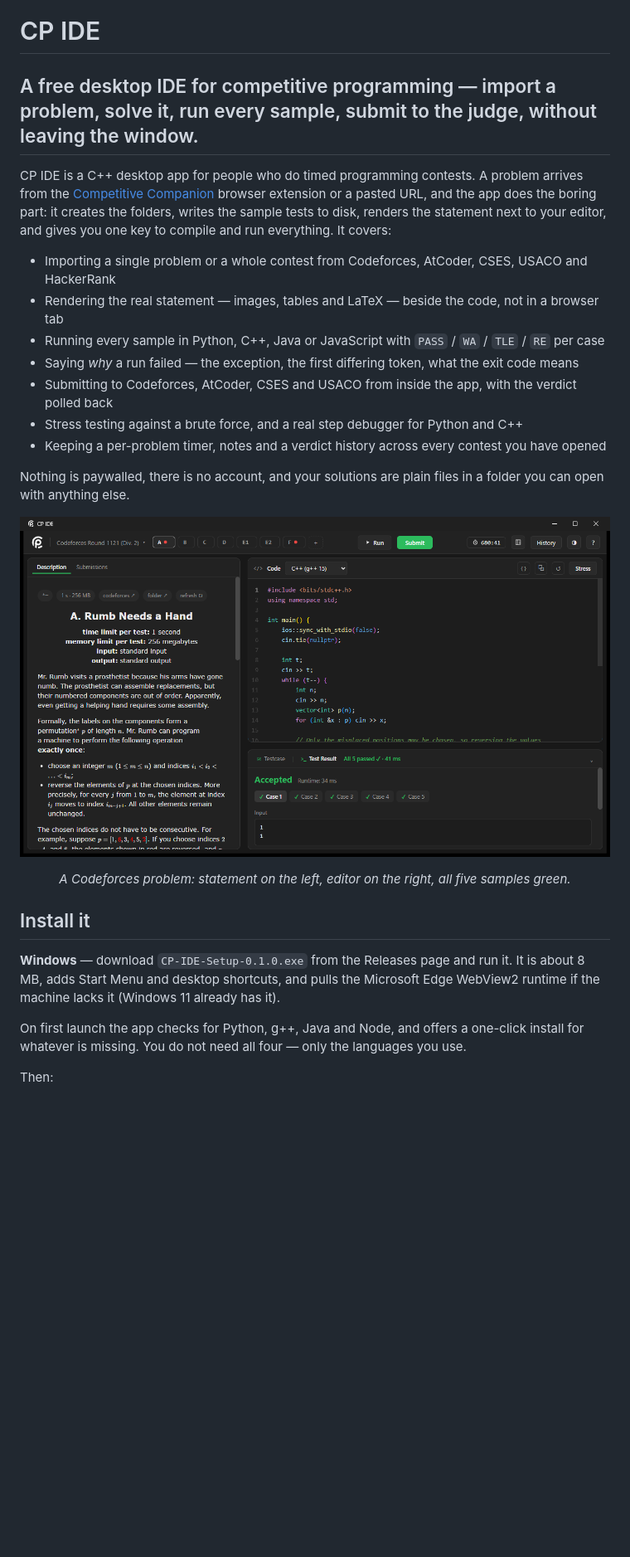
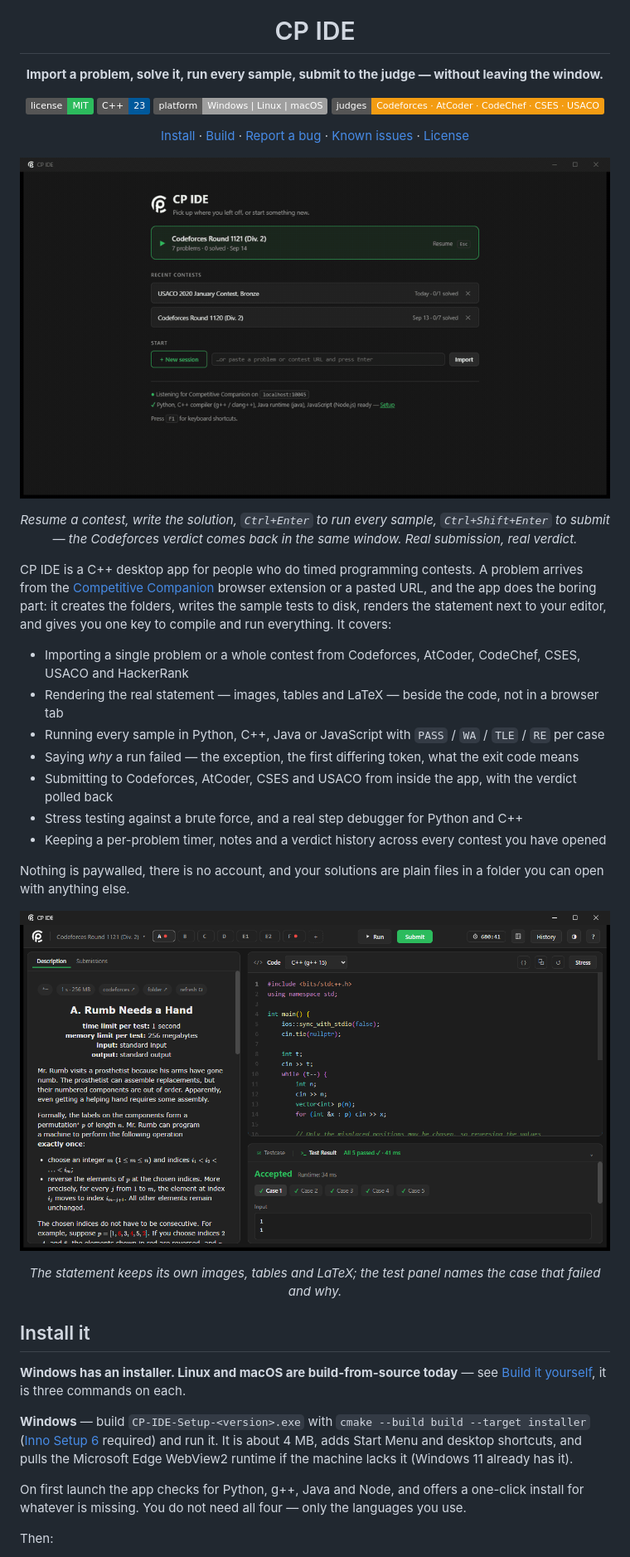
Before and after one commit to j-o-s-e-p-h-h/CP-IDE, a Markdown page: README.md, the part around the change printed below. Shown: that part at 83% size. Rendered like a GitHub page; pictures changed too: docs/demo.gif (added); badges without logos; blank space fills up the shorter version.

```diff
--- a/README.md
+++ b/README.md
@@ -1,6 +5,19 @@
 # CP IDE
 
-## A free desktop IDE for competitive programming — import a problem, solve it, run every sample, submit to the judge, without leaving the window.
+**Import a problem, solve it, run every sample, submit to the judge — without leaving the window.**
+
+![License](https://img.shields.io/badge/license-MIT-2cbb5d)
+![C++23](https://img.shields.io/badge/C%2B%2B-23-00599C)
+![Platforms](https://img.shields.io/badge/platform-Windows%20%7C%20Linux%20%7C%20macOS-lightgrey)
+![Judges](https://img.shields.io/badge/judges-Codeforces%20%C2%B7%20AtCoder%20%C2%B7%20CodeChef%20%C2%B7%20CSES%20%C2%B7%20USACO-f39c12)
+
+[Install](#install-it) · [Build](#build-it-yourself) · [Report a bug](#found-a-bug) · [Known issues](#known-issues) · [License](#license)
+
+</div>
+
+![CP IDE: resuming a contest, writing a solution, running the samples and submitting to Codeforces](docs/demo.gif)
+
+<p align="center"><em>Resume a contest, write the solution, <code>Ctrl+Enter</code> to run every sample, <code>Ctrl+Shift+Enter</code> to submit — the Codeforces verdict comes back in the same window. Real submission, real verdict.</em></p>
 
 CP IDE is a C++ desktop app for people who do timed programming contests. A problem
 arrives from the [Competitive Companion](https://github.com/jmerle/competitive-companion)
@@ -8,7 +25,7 @@ browser extension or a pasted URL, and the app does the boring part: it creates
 folders, writes the sample tests to disk, renders the statement next to your editor, and
 gives you one key to compile and run everything. It covers:
 
-* Importing a single problem or a whole contest from Codeforces, AtCoder, CSES, USACO and HackerRank
+* Importing a single problem or a whole contest from Codeforces, AtCoder, CodeChef, CSES, USACO and HackerRank
 * Rendering the real statement — images, tables and LaTeX — beside the code, not in a browser tab
 * Running every sample in Python, C++, Java or JavaScript with `PASS` / `WA` / `TLE` / `RE` per case
 * Saying *why* a run failed — the exception, the first differing token, what the exit code means
@@ -23,11 +40,15 @@ you can open with anything else.
 
-<p align="center"><em>A Codeforces problem: statement on the left, editor on the right, all five samples green.</em></p>
+<p align="center"><em>The statement keeps its own images, tables and LaTeX; the test panel names the case that failed and why.</em></p>
 
 ## Install it
 
-**Windows** — download `CP-IDE-Setup-0.1.0.exe` from the Releases page and run it. It is
-about 8 MB, adds Start Menu and desktop shortcuts, and pulls the Microsoft Edge WebView2
-runtime if the machine lacks it (Windows 11 already has it).
+**Windows has an installer. Linux and macOS are build-from-source today** — see
+[Build it yourself](#build-it-yourself), it is three commands on each.
+
+**Windows** — build `CP-IDE-Setup-<version>.exe` with
+`cmake --build build --target installer` ([Inno Setup 6](https://jrsoftware.org/isinfo.php)
+required) and run it. It is about 4 MB, adds Start Menu and desktop shortcuts, and pulls
+the Microsoft Edge WebView2 runtime if the machine lacks it (Windows 11 already has it).
 
 On first launch the app checks for Python, g++, Java and Node, and offers a one-click
 install for whatever is missing. You do not need all four — only the languages you use.
```
Also changed, not shown: other parts of README.md (+26 -5 lines), docs/logo.png (added).
